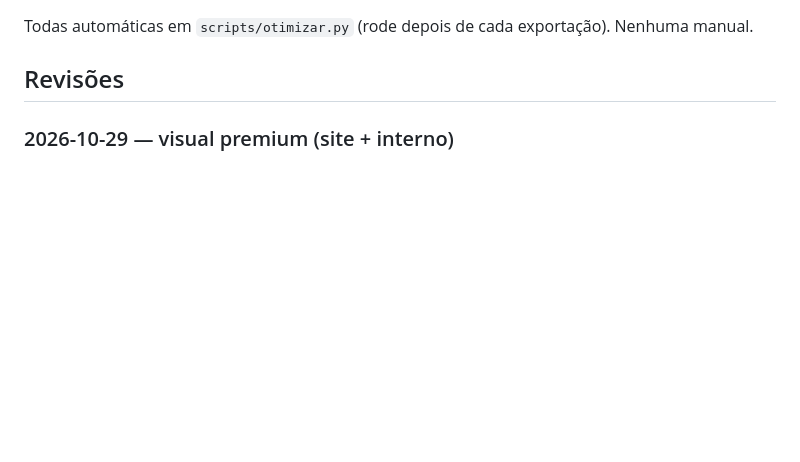
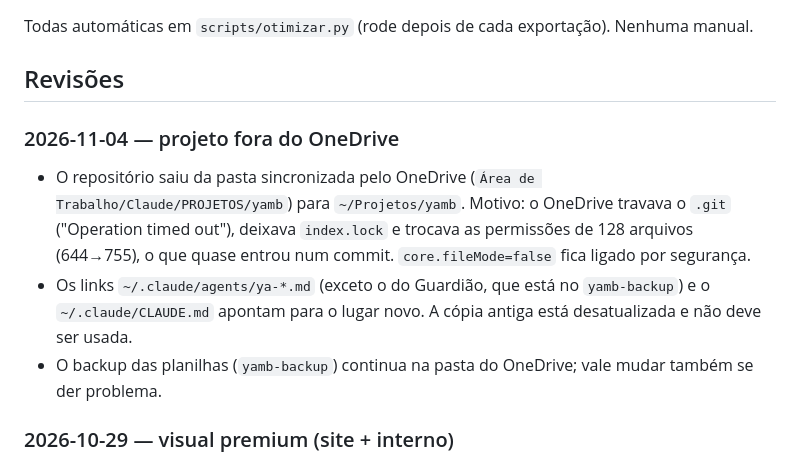
Before and after one commit to yamb-site/site-ambienteinterno-yamb, a Markdown page: MANUTENCAO.md, the part around the change. Drawn GitHub-style; blank space fills up the shorter version.

Commit message:
Registro: projeto movido para fora do OneDrive
Co-Authored-By: Claude Sonnet 5.5 <noreply@anthropic.com>

```diff
--- a/MANUTENCAO.md
+++ b/MANUTENCAO.md
@@ -7,6 +7,11 @@ Memória do agente `ya-manutencao` entre revisões. Mais recente primeiro.
 Todas automáticas em `scripts/otimizar.py` (rode depois de cada exportação). Nenhuma manual.
 
 ## Revisões
+
+### 2026-11-04 — projeto fora do OneDrive
+- O repositório saiu da pasta sincronizada pelo OneDrive (`Área de Trabalho/Claude/PROJETOS/yamb`) para `~/Projetos/yamb`. Motivo: o OneDrive travava o `.git` ("Operation timed out"), deixava `index.lock` e trocava as permissões de 128 arquivos (644→755), o que quase entrou num commit. `core.fileMode=false` fica ligado por segurança.
+- Os links `~/.claude/agents/ya-*.md` (exceto o do Guardião, que está no `yamb-backup`) e o `~/.claude/CLAUDE.md` apontam para o lugar novo. A cópia antiga está desatualizada e não deve ser usada.
+- O backup das planilhas (`yamb-backup`) continua na pasta do OneDrive; vale mudar também se der problema.
 
 ### 2026-10-29 — visual premium (site + interno)
 - Site: `scripts/tema-premium.css` (mesmo visual do Painel de Tráfego) entra pelo `otimizar.py`; as seções claras ganham `data-tema` e as variáveis da marca são redefinidas dentro delas. Campos de formulário escuros.
```
